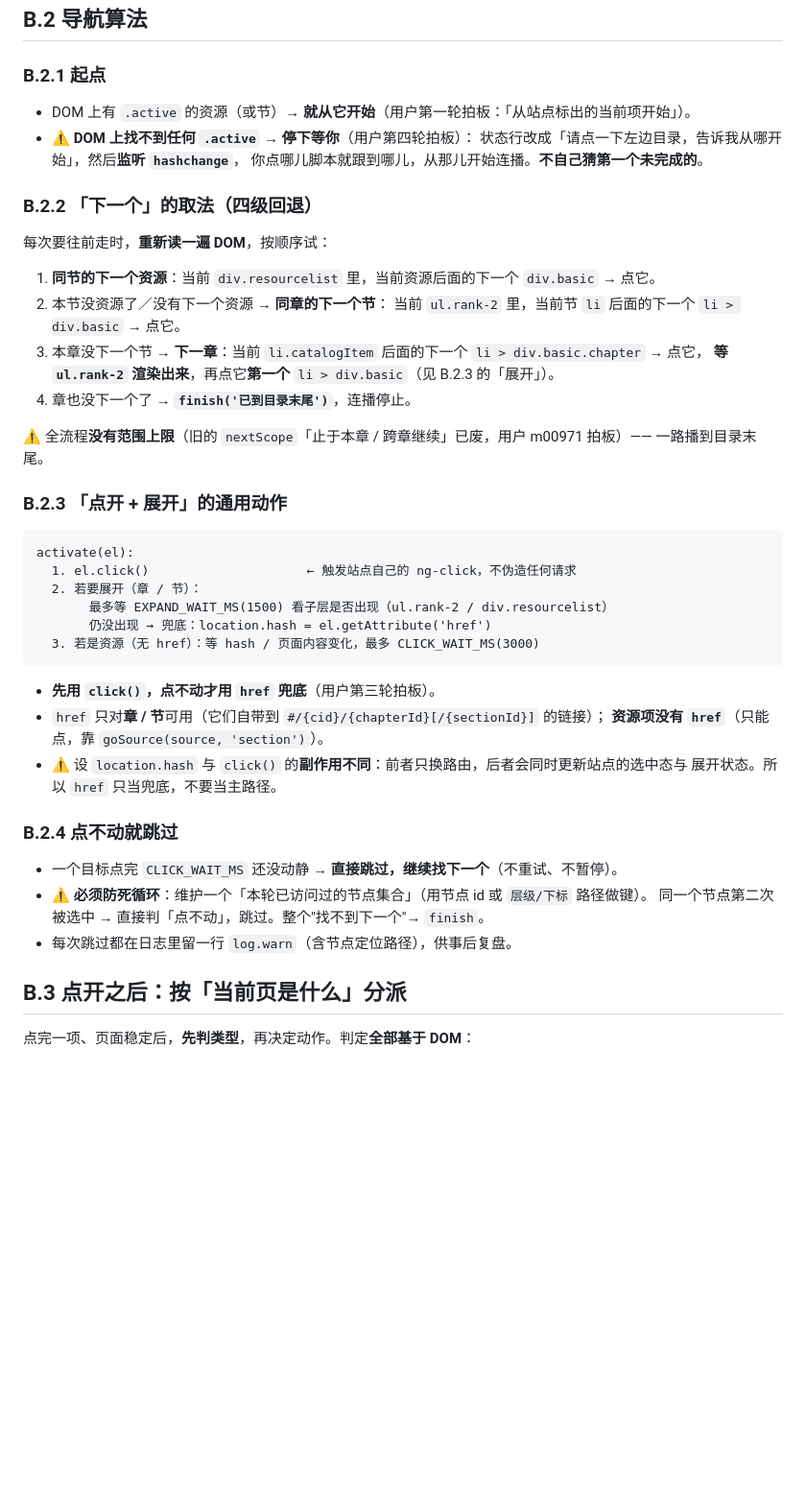
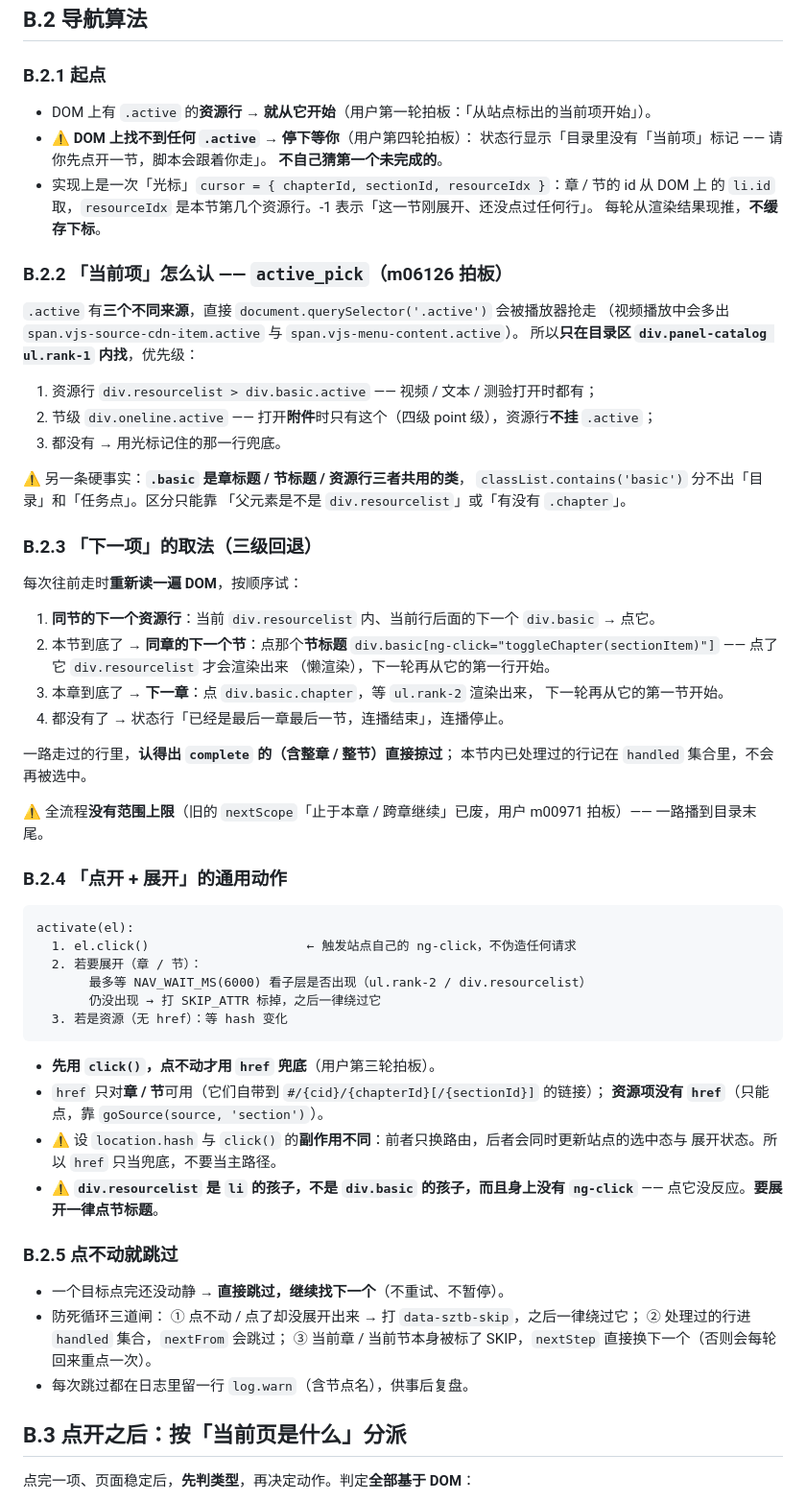
Before and after one commit to emo-bird/szuer-toolbox, a Markdown page: docs/UOOC-连播与答题-需求细则.md, the part around one of its changes. Shown at 96% size. Rendered like a GitHub page; blank space fills up the shorter version.

Commit message:
docs(uooc): 需求细则 §B 按新连播流程重写（类型号判据 / 三道闸 / 按钮状态行）

````diff
--- a/docs/UOOC-连播与答题-需求细则.md
+++ b/docs/UOOC-连播与答题-需求细则.md
@@ -179,34 +179,55 @@ ng-if="!sectionItem.hide && stateParams.sectionId == sectionItem.id"
 
 ### B.2.1 起点
 
-- DOM 上有 `.active` 的资源（或节）→ **就从它开始**（用户第一轮拍板：「从站点标出的当前项开始」）。
+- DOM 上有 `.active` 的**资源行** → **就从它开始**（用户第一轮拍板：「从站点标出的当前项开始」）。
 - ⚠️ **DOM 上找不到任何 `.active` → 停下等你**（用户第四轮拍板）：
-  状态行改成「请点一下左边目录，告诉我从哪开始」，然后**监听 `hashchange`**，
-  你点哪儿脚本就跟到哪儿，从那儿开始连播。**不自己猜第一个未完成的**。
+  状态行显示「目录里没有「当前项」标记 —— 请你先点开一节，脚本会跟着你走」。
+  **不自己猜第一个未完成的**。
+- 实现上是一次「光标」`cursor = { chapterId, sectionId, resourceIdx }`：章 / 节的 id 从 DOM 上
+  的 `li.id` 取，`resourceIdx` 是本节第几个资源行。-1 表示「这一节刚展开、还没点过任何行」。
+  每轮从渲染结果现推，**不缓存下标**。
 
-### B.2.2 「下一个」的取法（四级回退）
+### B.2.2 「当前项」怎么认 —— **`active_pick`**（m06126 拍板）
 
-每次要往前走时，**重新读一遍 DOM**，按顺序试：
+`.active` 有**三个不同来源**，直接 `document.querySelector('.active')` 会被播放器抢走
+（视频播放中会多出 `span.vjs-source-cdn-item.active` 与 `span.vjs-menu-content.active`）。
+所以**只在目录区 `div.panel-catalog ul.rank-1` 内找**，优先级：
 
-1. **同节的下一个资源**：当前 `div.resourcelist` 里，当前资源后面的下一个 `div.basic` → 点它。
-2. 本节没资源了／没有下一个资源 → **同章的下一个节**：
-   当前 `ul.rank-2` 里，当前节 `li` 后面的下一个 `li > div.basic` → 点它。
-3. 本章没下一个节 → **下一章**：当前 `li.catalogItem` 后面的下一个 `li > div.basic.chapter` → 点它，
-   **等 `ul.rank-2` 渲染出来**，再点它**第一个** `li > div.basic`（见 B.2.3 的「展开」）。
-4. 章也没下一个了 → **`finish('已到目录末尾')`**，连播停止。
+1. 资源行 `div.resourcelist > div.basic.active` —— 视频 / 文本 / 测验打开时都有；
+2. 节级 `div.oneline.active` —— 打开**附件**时只有这个（四级 point 级），资源行**不挂** `.active`；
+3. 都没有 → 用光标记住的那一行兜底。
+
+⚠️ 另一条硬事实：**`.basic` 是章标题 / 节标题 / 资源行三者共用的类**，
+`classList.contains('basic')` 分不出「目录」和「任务点」。区分只能靠
+「父元素是不是 `div.resourcelist`」或「有没有 `.chapter`」。
+
+### B.2.3 「下一项」的取法（三级回退）
+
+每次往前走时**重新读一遍 DOM**，按顺序试：
+
+1. **同节的下一个资源行**：当前 `div.resourcelist` 内、当前行后面的下一个 `div.basic` → 点它。
+2. 本节到底了 → **同章的下一个节**：点那个**节标题**
+   `div.basic[ng-click="toggleChapter(sectionItem)"]` —— 点了它 `div.resourcelist` 才会渲染出来
+   （懒渲染），下一轮再从它的第一行开始。
+3. 本章到底了 → **下一章**：点 `div.basic.chapter`，等 `ul.rank-2` 渲染出来，
+   下一轮再从它的第一节开始。
+4. 都没有了 → 状态行「已经是最后一章最后一节，连播结束」，连播停止。
+
+一路走过的行里，**认得出 `complete` 的（含整章 / 整节）直接掠过**；
+本节内已处理过的行记在 `handled` 集合里，不会再被选中。
 
 ⚠️ 全流程**没有范围上限**（旧的 `nextScope`「止于本章 / 跨章继续」已废，用户 m00971 拍板）——
 一路播到目录末尾。
 
-### B.2.3 「点开 + 展开」的通用动作
+### B.2.4 「点开 + 展开」的通用动作
 
 ```
 activate(el):
   1. el.click()                     ← 触发站点自己的 ng-click，不伪造任何请求
   2. 若要展开（章 / 节）：
-       最多等 EXPAND_WAIT_MS(1500) 看子层是否出现（ul.rank-2 / div.resourcelist）
-       仍没出现 → 兜底：location.hash = el.getAttribute('href')
-  3. 若是资源（无 href）：等 hash / 页面内容变化，最多 CLICK_WAIT_MS(3000)
+       最多等 NAV_WAIT_MS(6000) 看子层是否出现（ul.rank-2 / div.resourcelist）
+       仍没出现 → 打 SKIP_ATTR 标掉，之后一律绕过它
+  3. 若是资源（无 href）：等 hash 变化
 ```
 
 - **先用 `click()`，点不动才用 `href` 兜底**（用户第三轮拍板）。
@@ -214,13 +235,17 @@ activate(el):
   **资源项没有 `href`**（只能点，靠 `goSource(source, 'section')`）。
 - ⚠️ 设 `location.hash` 与 `click()` 的**副作用不同**：前者只换路由，后者会同时更新站点的选中态与
   展开状态。所以 `href` 只当兜底，不要当主路径。
+- ⚠️ **`div.resourcelist` 是 `li` 的孩子，不是 `div.basic` 的孩子，而且身上没有 `ng-click`**
+  —— 点它没反应。**要展开一律点节标题**。
 
-### B.2.4 点不动就跳过
+### B.2.5 点不动就跳过
 
-- 一个目标点完 `CLICK_WAIT_MS` 还没动静 → **直接跳过，继续找下一个**（不重试、不暂停）。
-- ⚠️ **必须防死循环**：维护一个「本轮已访问过的节点集合」（用节点 id 或 `层级/下标` 路径做键）。
-  同一个节点第二次被选中 → 直接判「点不动」，跳过。整个"找不到下一个"→ `finish`。
-- 每次跳过都在日志里留一行 `log.warn`（含节点定位路径），供事后复盘。
+- 一个目标点完还没动静 → **直接跳过，继续找下一个**（不重试、不暂停）。
+- 防死循环三道闸：
+  ① 点不动 / 点了却没展开出来 → 打 `data-sztb-skip`，之后一律绕过它；
+  ② 处理过的行进 `handled` 集合，`nextFrom` 会跳过；
+  ③ 当前章 / 当前节本身被标了 SKIP，`nextStep` 直接换下一个（否则会每轮回来重点一次）。
+- 每次跳过都在日志里留一行 `log.warn`（含节点名），供事后复盘。
 
 ## B.3 点开之后：按「当前页是什么」分派
 
````
Also changed, not shown: other parts of docs/UOOC-连播与答题-需求细则.md (+28 -22 lines).
